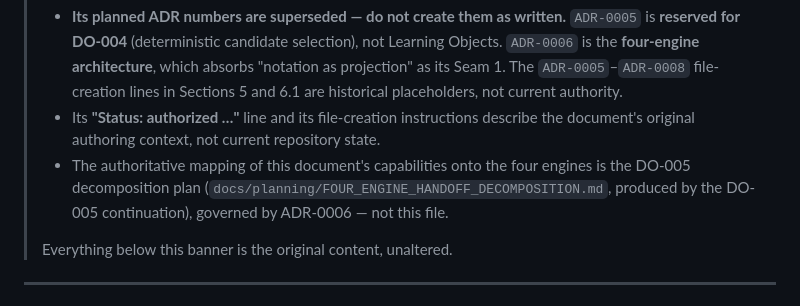
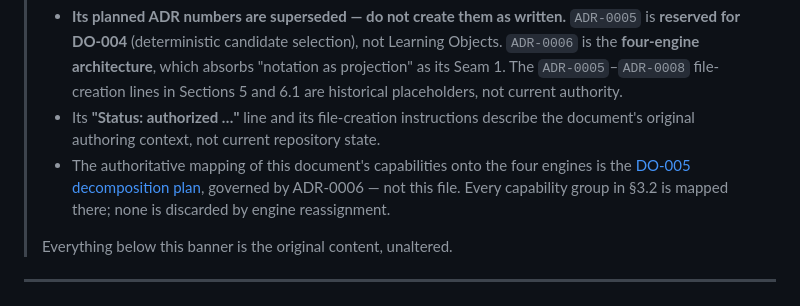
Before and after one commit to HanzoRazer/Master-All-Strings, a Markdown page: docs/handoff/HANDOFF-2026-07-21-EDUCATIONAL-PLATFORM-SMART-NOTATION.md, the part around the change. Drawn GitHub-style.

```diff
--- a/docs/handoff/HANDOFF-2026-07-21-EDUCATIONAL-PLATFORM-SMART-NOTATION.md
+++ b/docs/handoff/HANDOFF-2026-07-21-EDUCATIONAL-PLATFORM-SMART-NOTATION.md
@@ -15,8 +15,9 @@
 > - Its **"Status: authorized …"** line and its file-creation instructions describe
 >   the document's original authoring context, not current repository state.
 > - The authoritative mapping of this document's capabilities onto the four engines
->   is the DO-005 decomposition plan (`docs/planning/FOUR_ENGINE_HANDOFF_DECOMPOSITION.md`,
->   produced by the DO-005 continuation), governed by ADR-0006 — not this file.
+>   is the [DO-005 decomposition plan](../planning/FOUR_ENGINE_HANDOFF_DECOMPOSITION.md),
+>   governed by ADR-0006 — not this file. Every capability group in §3.2 is mapped
+>   there; none is discarded by engine reassignment.
 >
 > Everything below this banner is the original content, unaltered.
 
```
Also changed, not shown: docs/planning/FOUR_ENGINE_HANDOFF_DECOMPOSITION.md (added, +51 -0 lines).
